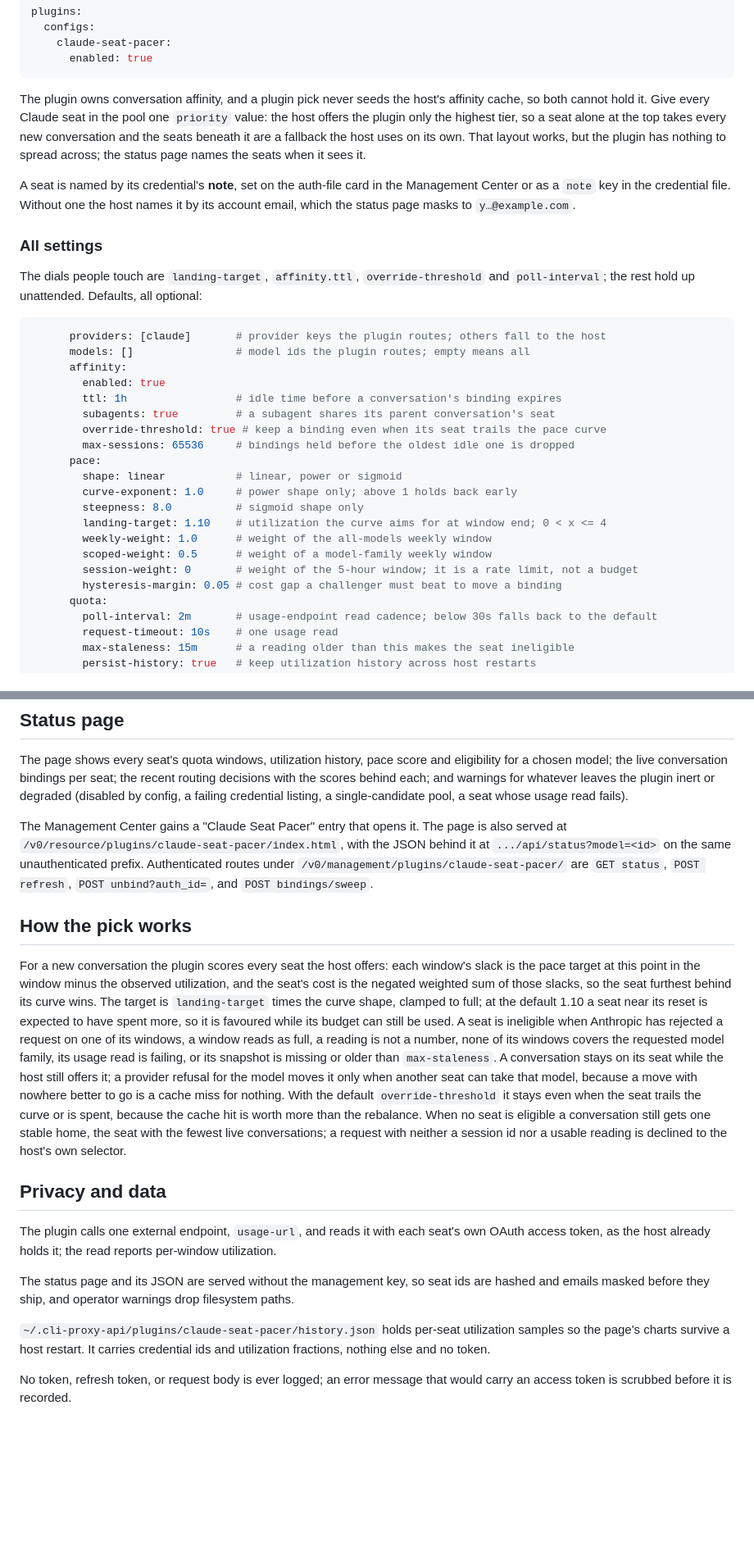
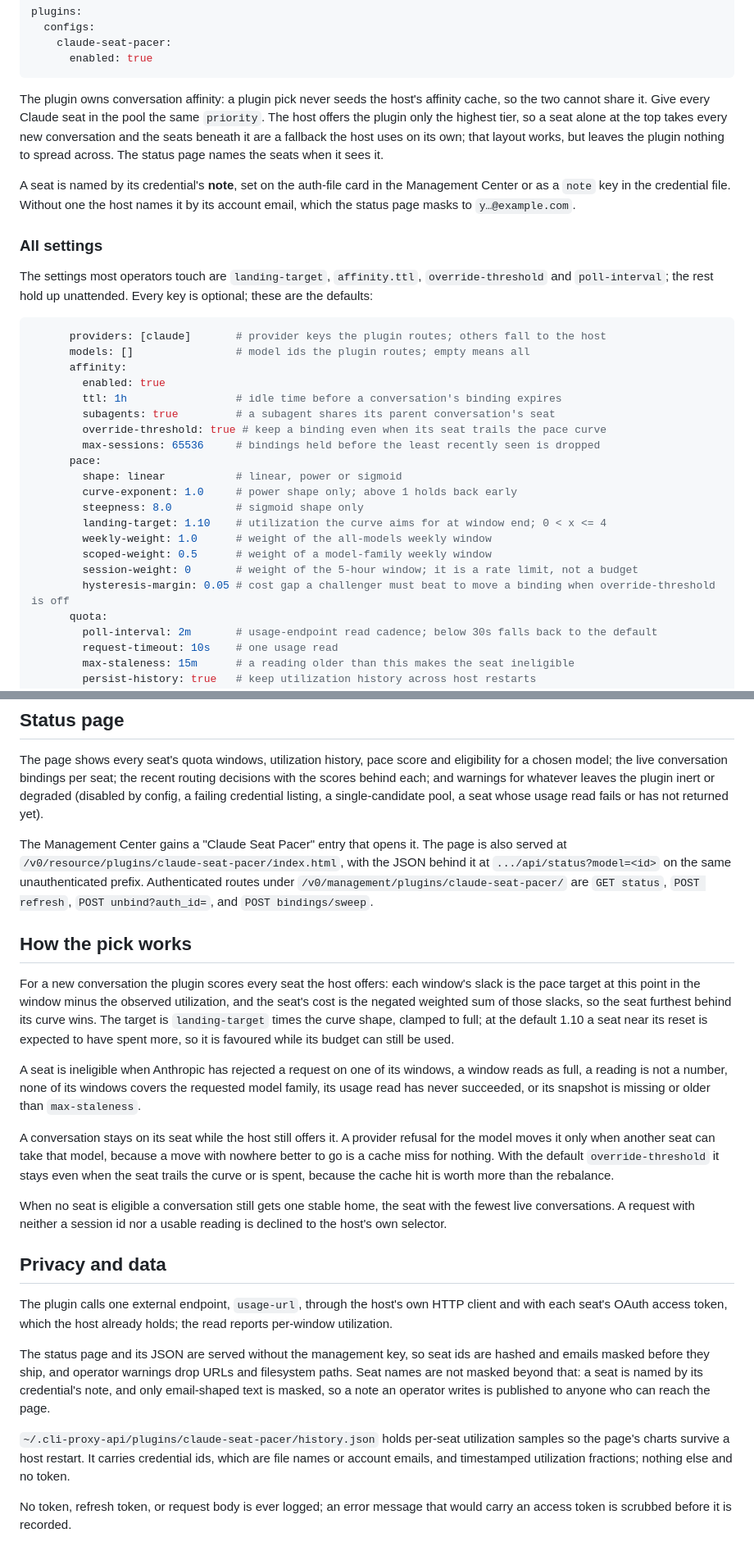
Before and after one commit to yuya-iwabuchi/cpa-plugin-claude-seat-pacer, a Markdown page: README.md, 2 parts joined by grey strips. Shown at 82% size. Rendered like a GitHub page; blank space fills up the shorter version.

Commit message:
Fix(N/A): Correct four README claims the code contradicts, and say what a seat name publishes
`max-sessions` drops the least recently seen binding: the store moves an entry
to the front of its order on access and evicts from the back.
`hysteresis-margin` is read only while `override-threshold` is off, so the
default configuration never consults it. A failing usage read leaves a seat
ineligible only when the read has never succeeded, because the store keeps a
prior reading when a later fetch carries an error and no windows. The status
page warns about a seat whose first read has not returned yet.

Privacy now states the exposure behind seat naming: a credential's note names
the seat, masking covers only email-shaped text, and the page serves names
without the management key, so a note reaches anyone who can read the page.
The usage read goes through the host's HTTP client, warnings drop URLs as well
as filesystem paths, and history.json holds credential ids that are file names
or account addresses.

````diff
--- a/README.md
+++ b/README.md
@@ -55,12 +55,13 @@ plugins:
       enabled: true
 ```
 
-The plugin owns conversation affinity, and a plugin pick never seeds the host's
-affinity cache, so both cannot hold it. Give every Claude seat in the pool one
-`priority` value: the host offers the plugin only the highest tier, so a seat
-alone at the top takes every new conversation and the seats beneath it are a
-fallback the host uses on its own. That layout works, but the plugin has
-nothing to spread across; the status page names the seats when it sees it.
+The plugin owns conversation affinity: a plugin pick never seeds the host's
+affinity cache, so the two cannot share it. Give every Claude seat in the pool
+the same `priority`. The host offers the plugin only the highest tier, so a
+seat alone at the top takes every new conversation and the seats beneath it
+are a fallback the host uses on its own; that layout works, but leaves the
+plugin nothing to spread across. The status page names the seats when it sees
+it.
 
 A seat is named by its credential's **note**, set on the auth-file card in the
 Management Center or as a `note` key in the credential file. Without one the
@@ -69,9 +70,9 @@ host names it by its account email, which the status page masks to
 
 ### All settings
 
-The dials people touch are `landing-target`, `affinity.ttl`,
-`override-threshold` and `poll-interval`; the rest hold up unattended.
-Defaults, all optional:
+The settings most operators touch are `landing-target`, `affinity.ttl`,
+`override-threshold` and `poll-interval`; the rest hold up unattended. Every
+key is optional; these are the defaults:
 
 ```yaml
       providers: [claude]       # provider keys the plugin routes; others fall to the host
@@ -81,7 +82,7 @@ Defaults, all optional:
         ttl: 1h                 # idle time before a conversation's binding expires
         subagents: true         # a subagent shares its parent conversation's seat
         override-threshold: true # keep a binding even when its seat trails the pace curve
-        max-sessions: 65536     # bindings held before the oldest idle one is dropped
+        max-sessions: 65536     # bindings held before the least recently seen is dropped
       pace:
         shape: linear           # linear, power or sigmoid
         curve-exponent: 1.0     # power shape only; above 1 holds back early
@@ -90,7 +91,7 @@ Defaults, all optional:
         weekly-weight: 1.0      # weight of the all-models weekly window
         scoped-weight: 0.5      # weight of a model-family weekly window
         session-weight: 0       # weight of the 5-hour window; it is a rate limit, not a budget
-        hysteresis-margin: 0.05 # cost gap a challenger must beat to move a binding
+        hysteresis-margin: 0.05 # cost gap a challenger must beat to move a binding when override-threshold is off
       quota:
         poll-interval: 2m       # usage-endpoint read cadence; below 30s falls back to the default
         request-timeout: 10s    # one usage read
@@ -111,7 +112,8 @@ The page shows every seat's quota windows, utilization history, pace score and
 eligibility for a chosen model; the live conversation bindings per seat; the
 recent routing decisions with the scores behind each; and warnings for whatever
 leaves the plugin inert or degraded (disabled by config, a failing credential
-listing, a single-candidate pool, a seat whose usage read fails).
+listing, a single-candidate pool, a seat whose usage read fails or has not
+returned yet).
 
 The Management Center gains a "Claude Seat Pacer" entry that opens it. The page
 is also served at `/v0/resource/plugins/claude-seat-pacer/index.html`, with
@@ -128,32 +130,39 @@ observed utilization, and the seat's cost is the negated weighted sum of those
 slacks, so the seat furthest behind its curve wins. The target is
 `landing-target` times the curve shape, clamped to full; at the default 1.10 a
 seat near its reset is expected to have spent more, so it is favoured while its
-budget can still be used. A seat is ineligible when Anthropic has rejected a
-request on one of its windows, a window reads as full, a reading is not a
-number, none of its windows covers the requested model family, its usage read
-is failing, or its snapshot is missing or older than `max-staleness`. A
-conversation stays on its seat while the host still offers it; a provider
+budget can still be used.
+
+A seat is ineligible when Anthropic has rejected a request on one of its
+windows, a window reads as full, a reading is not a number, none of its
+windows covers the requested model family, its usage read has never succeeded,
+or its snapshot is missing or older than `max-staleness`.
+
+A conversation stays on its seat while the host still offers it. A provider
 refusal for the model moves it only when another seat can take that model,
 because a move with nowhere better to go is a cache miss for nothing. With the
 default `override-threshold` it stays even when the seat trails the curve or is
-spent, because the cache hit is worth more than the rebalance. When no seat is
-eligible a conversation still gets one stable home, the seat with the fewest
-live conversations; a request with neither a session id nor a usable reading
-is declined to the host's own selector.
+spent, because the cache hit is worth more than the rebalance.
+
+When no seat is eligible a conversation still gets one stable home, the seat
+with the fewest live conversations. A request with neither a session id nor a
+usable reading is declined to the host's own selector.
 
 ## Privacy and data
 
-The plugin calls one external endpoint, `usage-url`, and reads it with each
-seat's own OAuth access token, as the host already holds it; the read reports
-per-window utilization.
+The plugin calls one external endpoint, `usage-url`, through the host's own
+HTTP client and with each seat's OAuth access token, which the host already
+holds; the read reports per-window utilization.
 
 The status page and its JSON are served without the management key, so seat
 ids are hashed and emails masked before they ship, and operator warnings drop
-filesystem paths.
+URLs and filesystem paths. Seat names are not masked beyond that: a seat is
+named by its credential's note, and only email-shaped text is masked, so a
+note an operator writes is published to anyone who can reach the page.
 
 `~/.cli-proxy-api/plugins/claude-seat-pacer/history.json` holds per-seat
 utilization samples so the page's charts survive a host restart. It carries
-credential ids and utilization fractions, nothing else and no token.
+credential ids, which are file names or account emails, and timestamped
+utilization fractions; nothing else and no token.
 
 No token, refresh token, or request body is ever logged; an error message that
 would carry an access token is scrubbed before it is recorded.
````
Also changed, not shown: other parts of README.md (+2 -2 lines).
